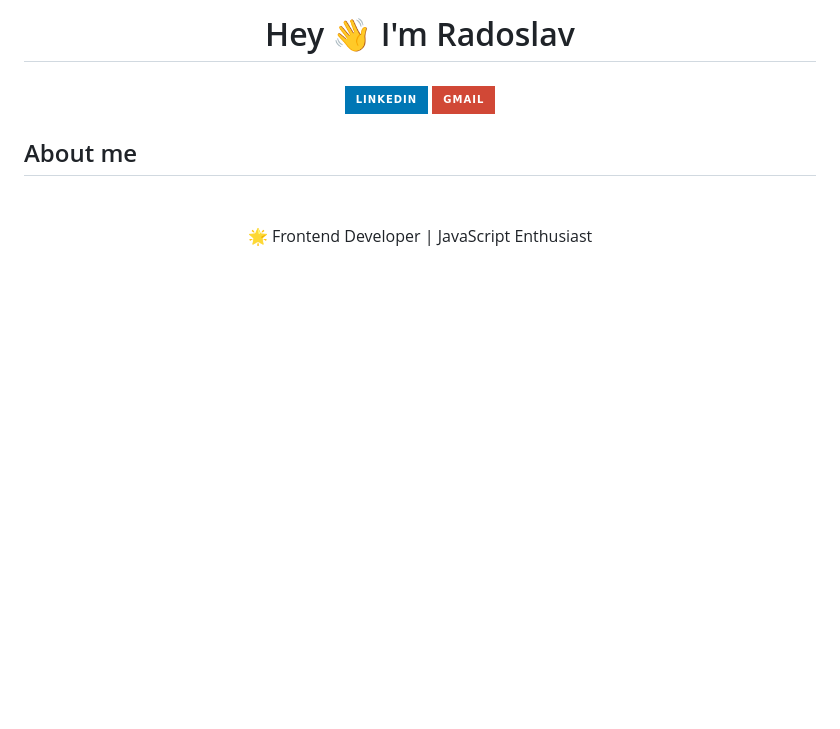
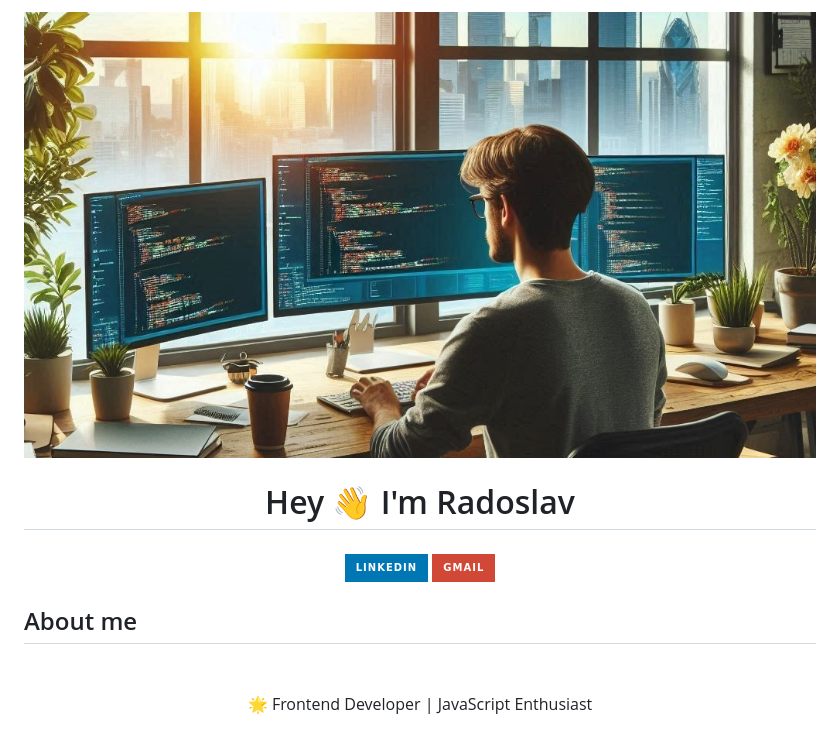
Before and after one commit to Radoslav-Marinovv/Radoslav-Marinovv, a Markdown page: README.md, the part around one of its changes. Drawn GitHub-style; pictures changed too: assets/_2fdf0196-86d0-47f8-9a88-735406e8063ev2.jpg (added); badges without logos; blank space fills up the shorter version.

```diff
--- a/README.md
+++ b/README.md
@@ -1,5 +1,5 @@
 <div align="center">
-
+  <img src="assets/_2fdf0196-86d0-47f8-9a88-735406e8063ev2.jpg"  />
 </div>
 
 ###
```
Also changed, not shown: other parts of README.md (+12 -3 lines).
